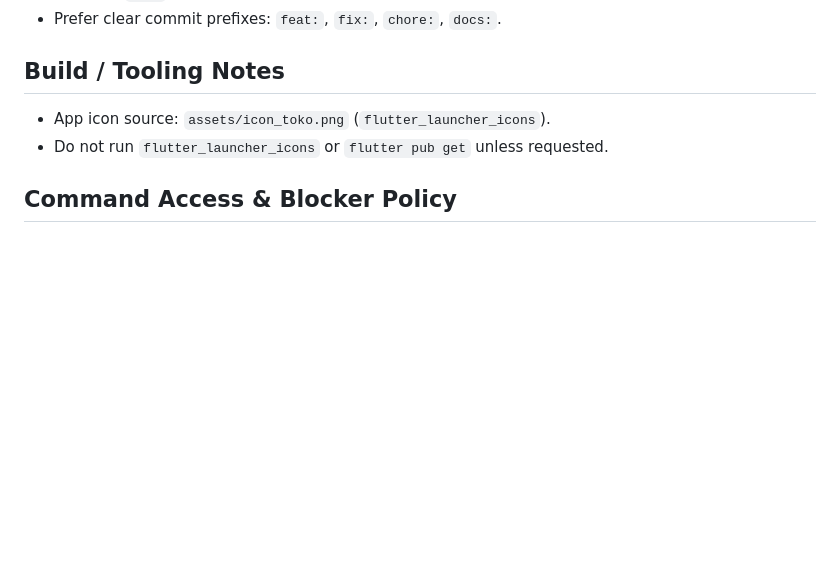
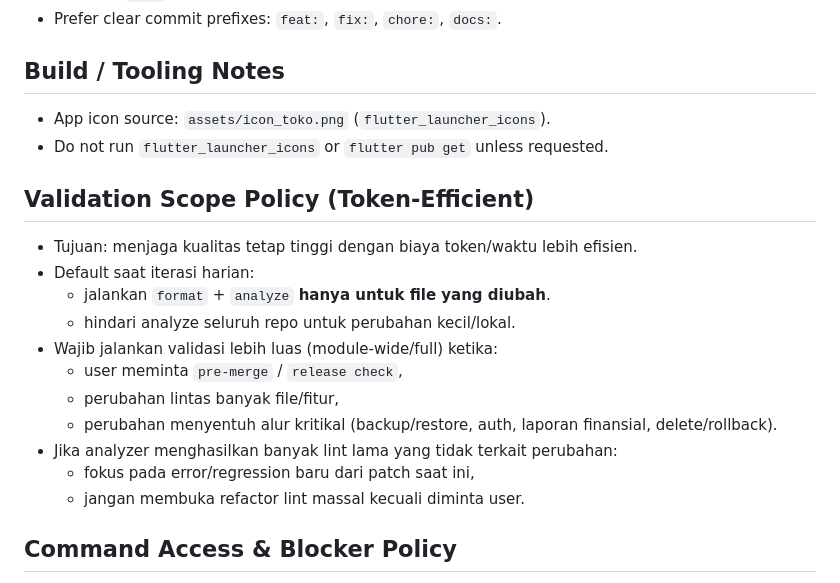
Before and after one commit to aryasbookm/mom_fikri_cashflow_experiment, a Markdown page: AGENTS.md, the part around the change. Rendered like a GitHub page; blank space fills up the shorter version.

Commit message:
docs: adopt token-efficient validation scope policy

```diff
--- a/AGENTS.md
+++ b/AGENTS.md
@@ -74,6 +74,19 @@ For cashflow/financial logic, `Verify` is mandatory and must include:
 - App icon source: `assets/icon_toko.png` (`flutter_launcher_icons`).
 - Do not run `flutter_launcher_icons` or `flutter pub get` unless requested.
 
+## Validation Scope Policy (Token-Efficient)
+- Tujuan: menjaga kualitas tetap tinggi dengan biaya token/waktu lebih efisien.
+- Default saat iterasi harian:
+  - jalankan `format` + `analyze` **hanya untuk file yang diubah**.
+  - hindari analyze seluruh repo untuk perubahan kecil/lokal.
+- Wajib jalankan validasi lebih luas (module-wide/full) ketika:
+  - user meminta `pre-merge` / `release check`,
+  - perubahan lintas banyak file/fitur,
+  - perubahan menyentuh alur kritikal (backup/restore, auth, laporan finansial, delete/rollback).
+- Jika analyzer menghasilkan banyak lint lama yang tidak terkait perubahan:
+  - fokus pada error/regression baru dari patch saat ini,
+  - jangan membuka refactor lint massal kecuali diminta user.
+
 ## Command Access & Blocker Policy
 - Some commands can be blocked by environment policy (sandbox scope, network restriction, or OS privilege such as `sudo` with TTY password).
 - Treat blocked commands as execution constraints, not feature failure.
```
Also changed, not shown: AI_CONTEXT.md (+3 -0 lines).
